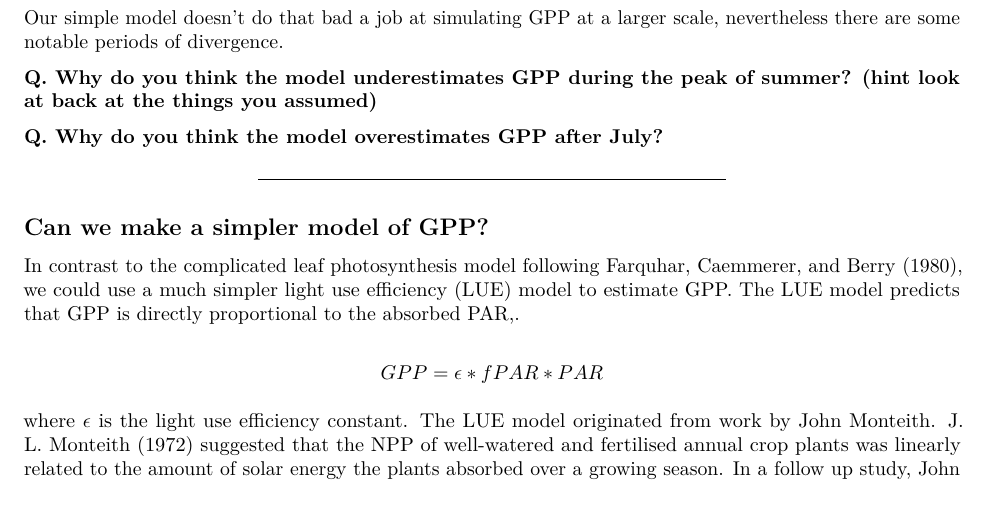
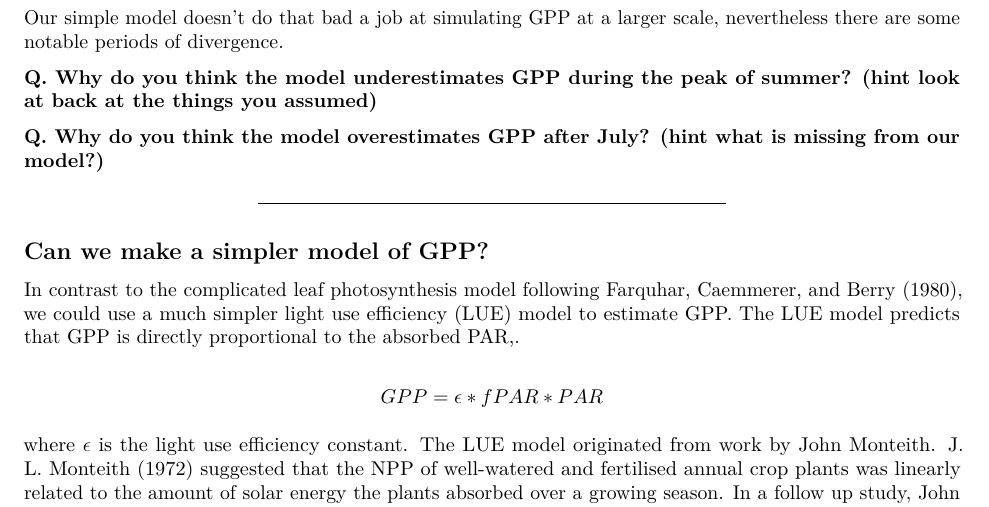
Before and after one commit to mdekauwe/BEES3041_lab_photosynthesis, an R Markdown document (BEES3041_lab.Rmd): part of page 17 of 21, cut so that both start at the same text. Rendered offline with R 4.5, knitr and Pandoc, then LaTeX, with nearby package versions; some code elsewhere in the file could not run offline.

Commit message:
Added another hint

```diff
--- a/BEES3041_lab.Rmd
+++ b/BEES3041_lab.Rmd
@@ -511,7 +511,7 @@ Our simple model doesn't do that bad a job at simulating GPP at a larger scale,
 
 **Q. Why do you think the model underestimates GPP during the peak of summer? (hint look at back at the things you assumed)**
 
-**Q. Why do you think the model overestimates GPP after July?**
+**Q. Why do you think the model overestimates GPP after July? (hint what is missing from our model?)**
 
 ***
 
```
